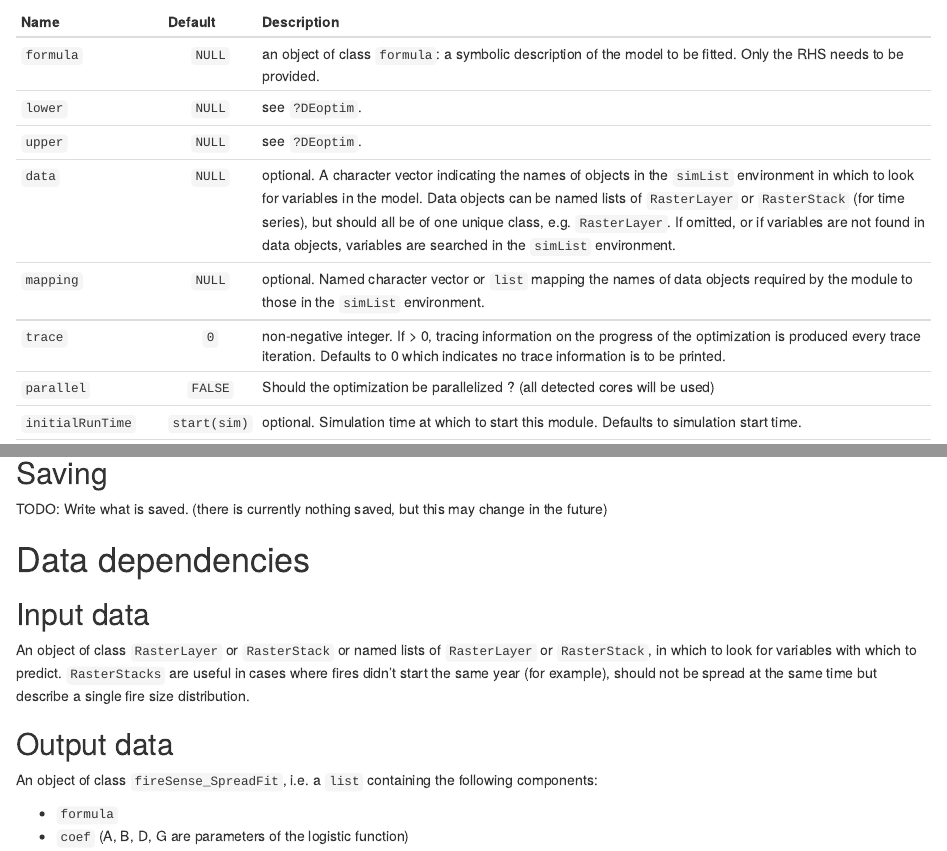
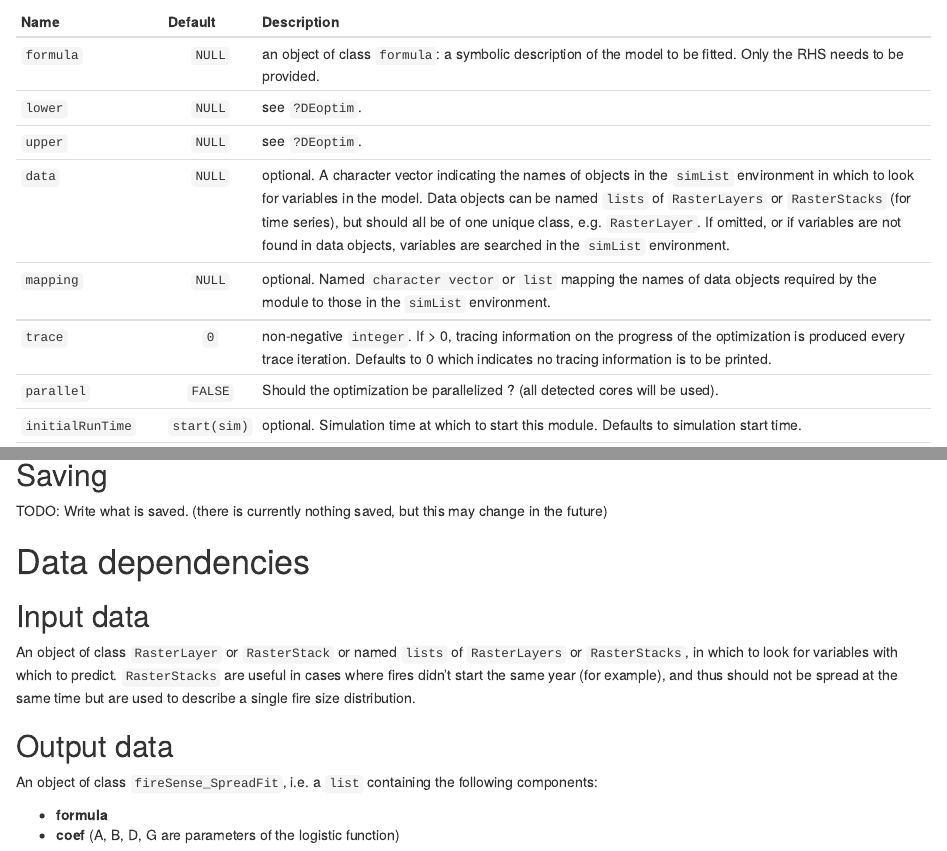
Before and after one commit to PredictiveEcology/fireSense_SpreadFit, an R Markdown document (fireSense_SpreadFit.Rmd): the page in a window 1100 px wide, from 580 px down, and a second part further down, joined at a grey line. Rendered offline with R 4.5, knitr and Pandoc, with nearby package versions.

Commit message:
More formatting for Rmd files

```diff
--- a/fireSense_SpreadFit.Rmd
+++ b/fireSense_SpreadFit.Rmd
@@ -28,10 +28,10 @@ Name|Default|Description
 `formula`|`NULL`|an object of class `formula`: a symbolic description of the model to be fitted. Only the RHS needs to be provided.
 `lower`|`NULL`|see `?DEoptim`.
 `upper`|`NULL`|see `?DEoptim`.
-`data`|`NULL`|optional. A character vector indicating the names of objects in the `simList` environment in which to look for variables in the model. Data objects can be named lists of `RasterLayer` or `RasterStack` (for time series), but should all be of one unique class, e.g. `RasterLayer`. If omitted, or if variables are not found in data objects, variables are searched in the `simList` environment.
-`mapping`|`NULL`|optional. Named character vector or `list` mapping the names of data objects required by the module to those in the `simList` environment.
-`trace`|`0`|non-negative integer. If > 0, tracing information on the progress of the optimization is produced every trace iteration. Defaults to 0 which indicates no trace information is to be printed.
-`parallel`|`FALSE`|Should the optimization be parallelized ? (all detected cores will be used)
+`data`|`NULL`|optional. A character vector indicating the names of objects in the `simList` environment in which to look for variables in the model. Data objects can be named `lists` of `RasterLayers` or `RasterStacks` (for time series), but should all be of one unique class, e.g. `RasterLayer`. If omitted, or if variables are not found in data objects, variables are searched in the `simList` environment.
+`mapping`|`NULL`|optional. Named `character vector` or `list` mapping the names of data objects required by the module to those in the `simList` environment.
+`trace`|`0`|non-negative `integer`. If > 0, tracing information on the progress of the optimization is produced every trace iteration. Defaults to 0 which indicates no tracing information is to be printed.
+`parallel`|`FALSE`|Should the optimization be parallelized ? (all detected cores will be used).
 `initialRunTime`|`start(sim)`|optional. Simulation time at which to start this module. Defaults to simulation start time.
 `intervalRunModule`|`NA`|optional. Interval in simulation time units between two runs of this module.
 |||
@@ -106,13 +106,13 @@ TODO: Write what is saved. (there is currently nothing saved, but this may chang
 
 # Data dependencies
 ## Input data
-An object of class `RasterLayer` or `RasterStack` or named lists of `RasterLayer` or `RasterStack`, in which to look for variables with which to predict. `RasterStacks` are useful in cases where fires didn't start the same year (for example), should not be spread at the same time but describe a single fire size distribution.
+An object of class `RasterLayer` or `RasterStack` or named `lists` of `RasterLayers` or `RasterStacks`, in which to look for variables with which to predict. `RasterStacks` are useful in cases where fires didn't start the same year (for example), and thus should not be spread at the same time but are used to describe a single fire size distribution.
 
 ## Output data
 An object of class `fireSense_SpreadFit`, i.e. a `list` containing the following components:
 
-- `formula`
-- `coef` (A, B, D, G are parameters of the logistic function)
+- **formula**
+- **coef** (A, B, D, G are parameters of the logistic function)
 
 # Links to other modules
 This module can be used in association with fireSense_SpreadPredict to derive fire spread probabilities that are sensistive to environmental conditions.
```
